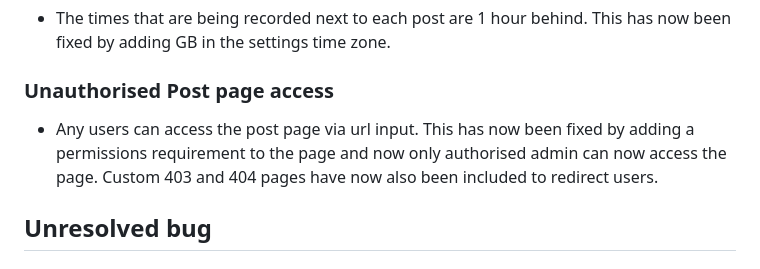
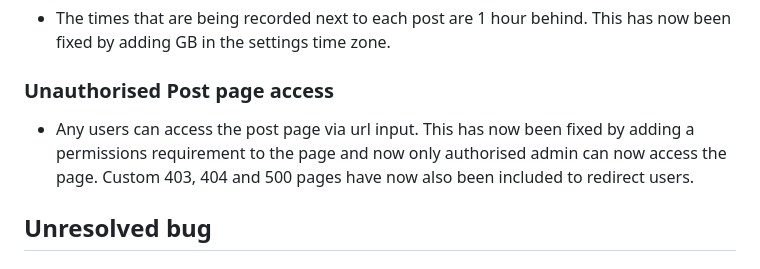
Before and after one commit to StringerMus/django-film-club, a Markdown page: README.md, the part around the change. Rendered like a GitHub page.

```diff
--- a/README.md
+++ b/README.md
@@ -360,7 +360,7 @@ The same has been done for reviews to ensure consistency.
 * The times that are being recorded next to each post are 1 hour behind. This has now been fixed by adding GB in the settings time zone.
 
 ### Unauthorised Post page access
-* Any users can access the post page via url input. This has now been fixed by adding a permissions requirement to the page and now only authorised admin can now access the page. Custom 403 and 404 pages have now also been included to redirect users.
+* Any users can access the post page via url input. This has now been fixed by adding a permissions requirement to the page and now only authorised admin can now access the page. Custom 403, 404 and 500 pages have now also been included to redirect users.
 
 ## Unresolved bug
 #### The year field in Post film form
```
